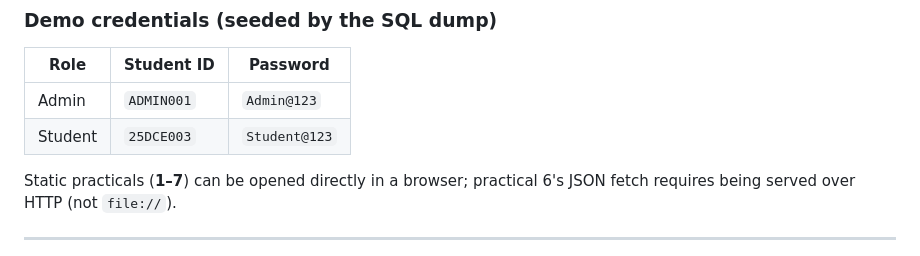
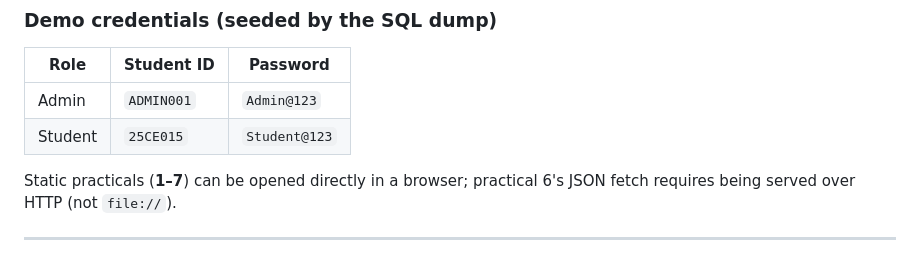
Before and after one commit to chauhand2463/WDF_LAB, a Markdown page: README.md, the part around the change. Rendered like a GitHub page.

Commit message:
readme file is submitted

```diff
--- a/README.md
+++ b/README.md
@@ -443,7 +443,7 @@ The database-backed practicals (**8–14**) require PHP + MySQL (XAMPP/WAMP/LAMP
 | Role | Student ID | Password |
 |------|-----------|----------|
 | Admin | `ADMIN001` | `Admin@123` |
-| Student | `25DCE003` | `Student@123` |
+| Student | `25CE015` | `Student@123` |
 
 Static practicals (**1–7**) can be opened directly in a browser; practical 6's JSON
 fetch requires being served over HTTP (not `file://`).
```
